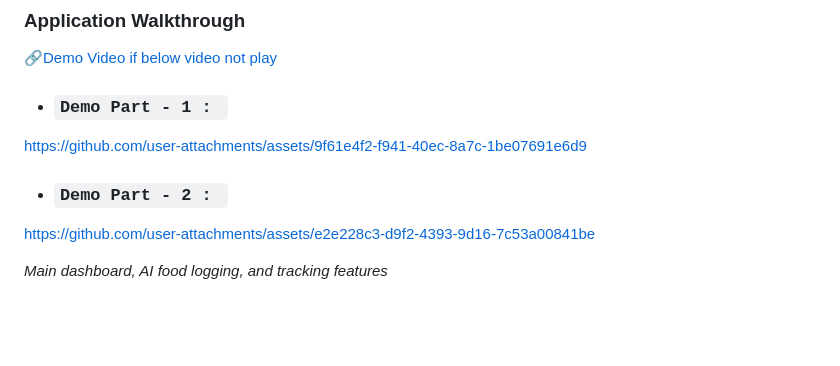
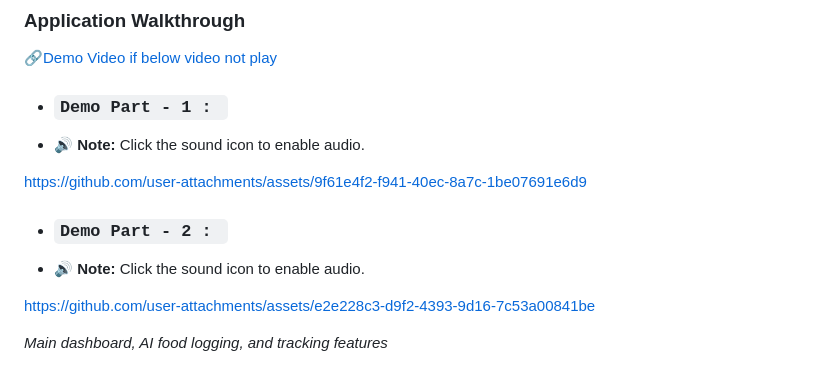
Before and after one commit to kamlesh-IY9/MacroMate-AI-V.0.3, a Markdown page: README.md, the part around the change. Rendered like a GitHub page; blank space fills up the shorter version.

Commit message:
Update README with demo video links and notes
Added demo video links and audio notes for walkthrough.

```diff
--- a/README.md
+++ b/README.md
@@ -72,12 +72,14 @@
 [🔗Demo Video if below video not play](https://github.com/kamlesh-IY9/MacroMate-AI-V.0.3/blob/e1f7691448358c12c93e847735a241bce99c8584/MacroMate_AI_Demo_Video.mp4)
 
 - ### `Demo Part - 1 : `
+- 🔊 **Note:** Click the sound icon to enable audio.
 
 
 https://github.com/user-attachments/assets/9f61e4f2-f941-40ec-8a7c-1be07691e6d9
 
 
 - ### `Demo Part - 2 : `
+- 🔊 **Note:** Click the sound icon to enable audio.
 
 
 https://github.com/user-attachments/assets/e2e228c3-d9f2-4393-9d16-7c53a00841be
```
